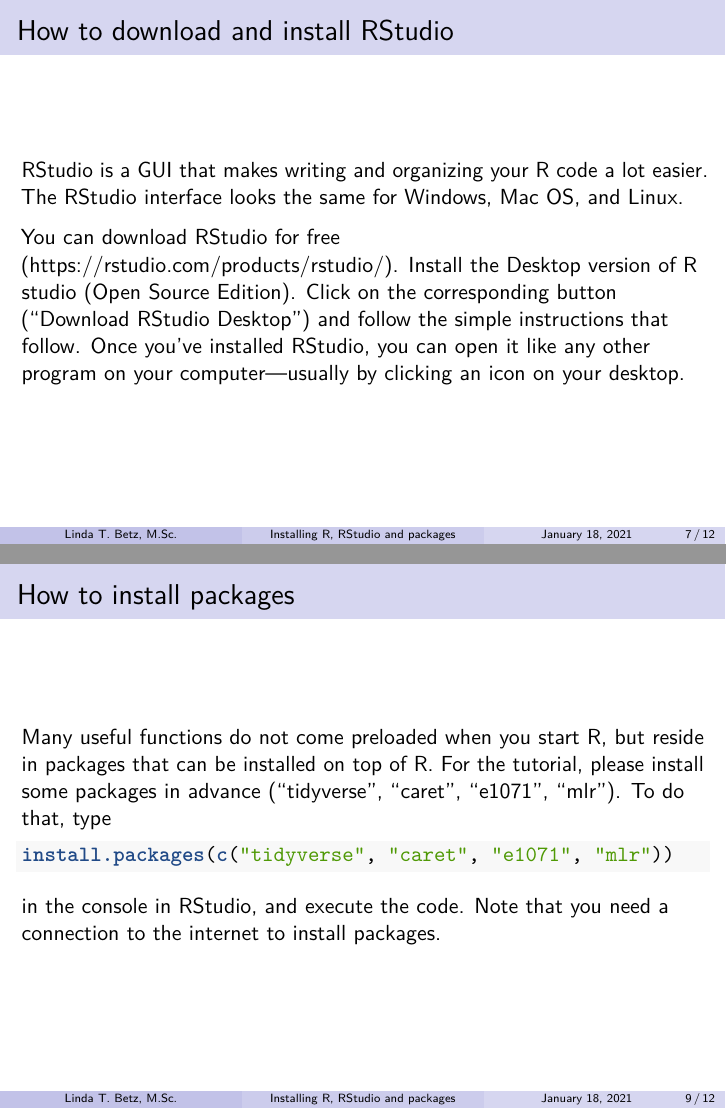
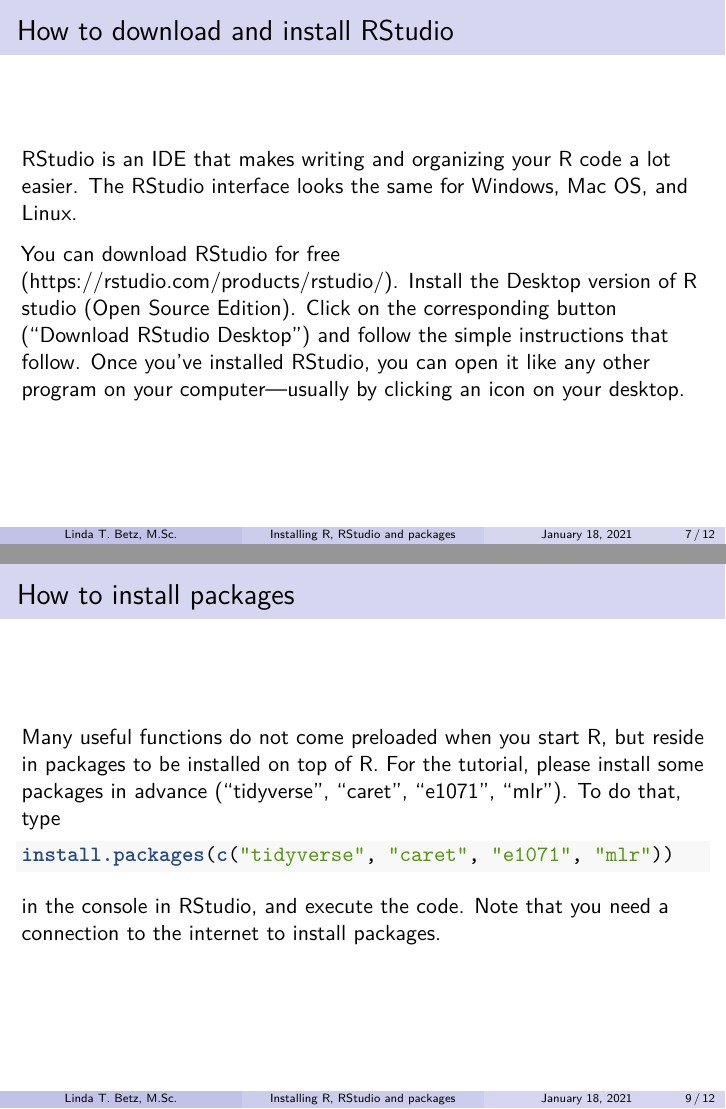
Before and after one commit to LindaBetz/R_tutorial, an R Markdown document (Install_R.Rmd): pages 7 and 9 of 12, joined at a grey line. Rendered offline with R 4.5, knitr and Pandoc, then LaTeX, with nearby package versions.

Commit message:
fixed typo

````diff
--- a/Install_R.Rmd
+++ b/Install_R.Rmd
@@ -40,7 +40,7 @@
 R comes preinstalled on many Linux systems, but you need the newest version of R for the tutorial if yours is out of date. The CRAN website provides files to build R from source on Debian, Redhat, SUSE, and Ubuntu systems under the link “Download R for Linux.” Click the link and then follow the directory trail to the version of Linux you wish to install on. The exact installation procedure will vary depending on the Linux system you use. CRAN guides the process by grouping each set of source files with documentation or README files that explain how to install on your system. You can customize your installation, but the defaults will be suitable for most users.
 
 # How to download and install RStudio
-RStudio is a GUI that makes writing and organizing your R code a lot easier. The RStudio interface looks the same for Windows, Mac OS, and Linux.
+RStudio is an IDE that makes writing and organizing your R code a lot easier. The RStudio interface looks the same for Windows, Mac OS, and Linux.
 
 You can download RStudio for free (https://rstudio.com/products/rstudio/). Install the Desktop version of R studio (Open Source Edition). Click on the corresponding button ("Download RStudio Desktop") and follow the simple instructions that follow. Once you’ve installed RStudio, you can open it like any other program on your computer—usually by clicking an icon on your desktop.
 
@@ -54,7 +54,7 @@
 
 
 # How to install packages
-Many useful functions do not come preloaded when you start R, but reside in packages that can be installed on top of R. For the tutorial, please install some packages in advance ("tidyverse", "caret", "e1071", "mlr"). To do that, type
+Many useful functions do not come preloaded when you start R, but reside in packages to be installed on top of R. For the tutorial, please install some packages in advance ("tidyverse", "caret", "e1071", "mlr"). To do that, type
 ```{r, eval=FALSE}
 install.packages(c("tidyverse", "caret", "e1071", "mlr"))
 ```
````
